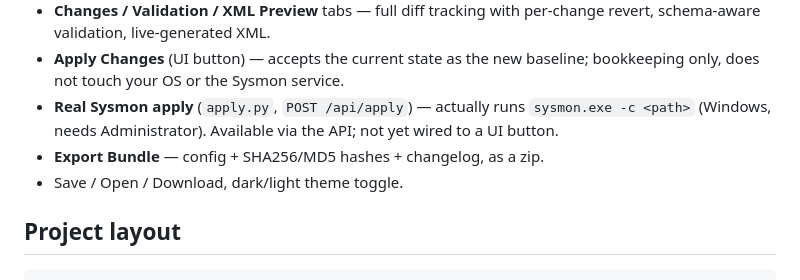
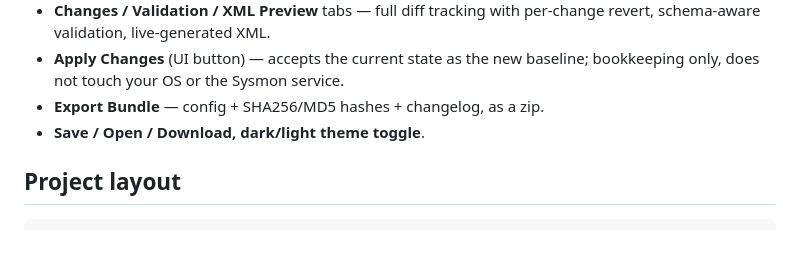
Before and after one commit to medtemo/sysmon-config-manager, a Markdown page: README.md, the part around the change. GitHub-like rendering; blank space fills up the shorter version.

```diff
--- a/README.md
+++ b/README.md
@@ -44,11 +44,8 @@ Then open **http://127.0.0.1:5000** in your browser.
 - **Apply Changes** (UI button) — accepts the current state as the new
   baseline; bookkeeping only, does not touch your OS or the Sysmon
   service.
-- **Real Sysmon apply** (`apply.py`, `POST /api/apply`) — actually runs
-  `sysmon.exe -c <path>` (Windows, needs Administrator). Available via
-  the API; not yet wired to a UI button.
 - **Export Bundle** — config + SHA256/MD5 hashes + changelog, as a zip.
-- Save / Open / Download, dark/light theme toggle.
+- **Save / Open / Download, dark/light theme toggle**.
 
 ## Project layout
 
```
